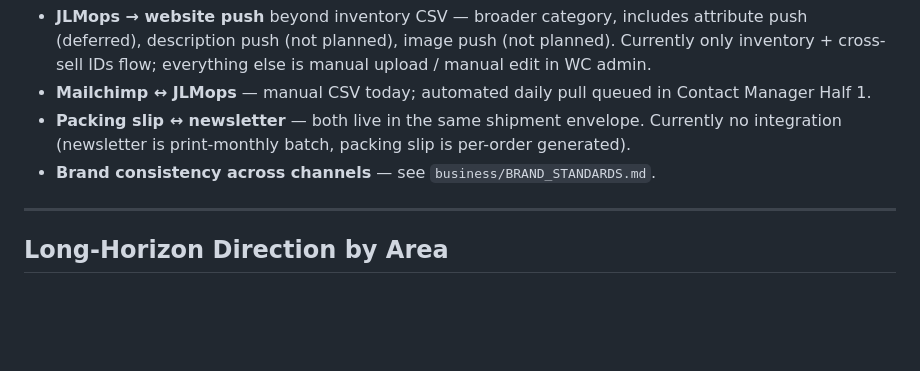
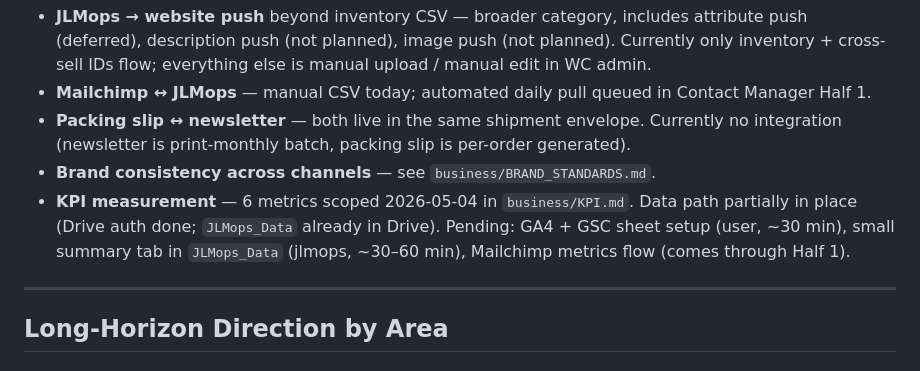
Before and after one commit to jlmwines/my-gas-projects, a Markdown page: business/COORDINATION.md, the part around the change. Rendered like a GitHub page; blank space fills up the shorter version.

```diff
--- a/business/COORDINATION.md
+++ b/business/COORDINATION.md
@@ -102,6 +102,7 @@ Things where two areas need to meet but the connection is incomplete:
 - **Mailchimp ↔ JLMops** — manual CSV today; automated daily pull queued in Contact Manager Half 1.
 - **Packing slip ↔ newsletter** — both live in the same shipment envelope. Currently no integration (newsletter is print-monthly batch, packing slip is per-order generated).
 - **Brand consistency across channels** — see `business/BRAND_STANDARDS.md`.
+- **KPI measurement** — 6 metrics scoped 2026-05-04 in `business/KPI.md`. Data path partially in place (Drive auth done; `JLMops_Data` already in Drive). Pending: GA4 + GSC sheet setup (user, ~30 min), small summary tab in `JLMops_Data` (jlmops, ~30–60 min), Mailchimp metrics flow (comes through Half 1).
 
 ---
 
```
Also changed, not shown: business/KPI.md (added, +136 -0 lines), plans/STATUS.md (+5 -1 lines).
